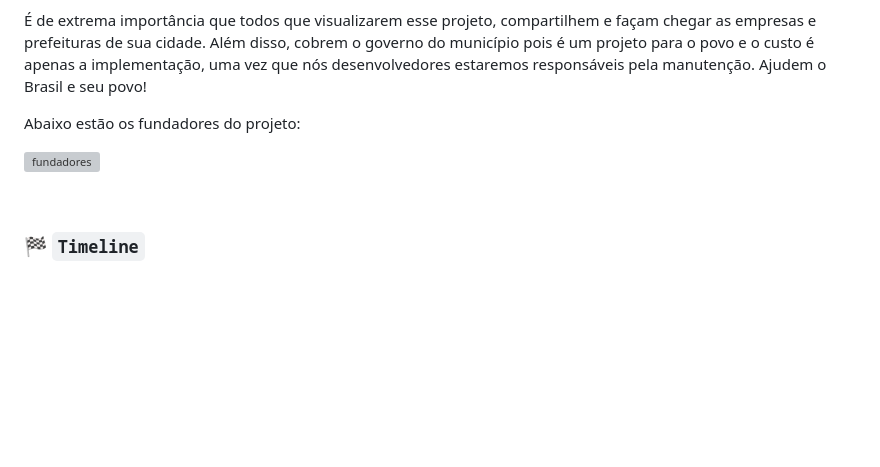
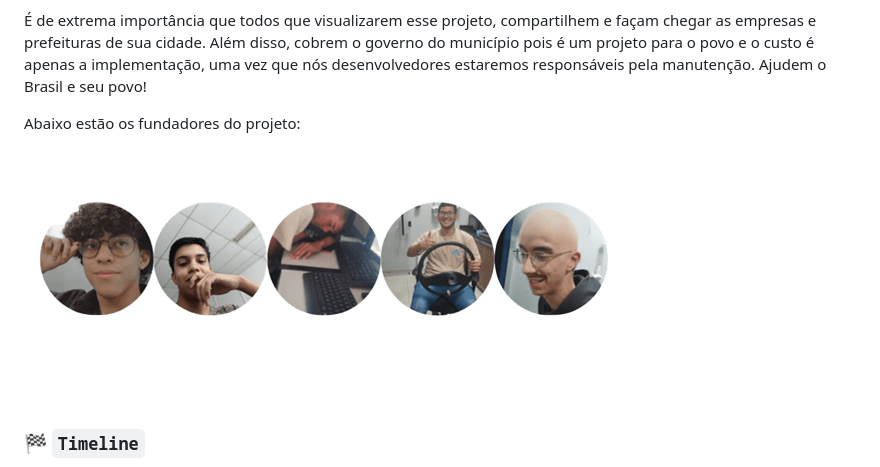
Before and after one commit to AnonJV/Onibusca, a Markdown page: README.md, the part around the change. Rendered like a GitHub page; blank space fills up the shorter version; grey boxes are pictures that could not be loaded.

Commit message:
Finalização README.md

```diff
--- a/README.md
+++ b/README.md
@@ -70,7 +70,7 @@ Entramos em uma parte muito importante do projeto: **as contribuições**. O sof
 
 Abaixo estão os fundadores do projeto:
 
-![fundadores]()
+![fundadores](https://github.com/AnonJV/Onibusca/blob/main/Images/Fundadores.png)
 
 <br>
 
```
